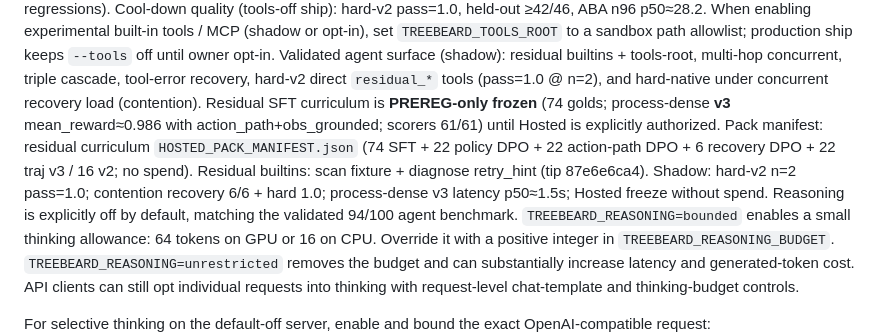
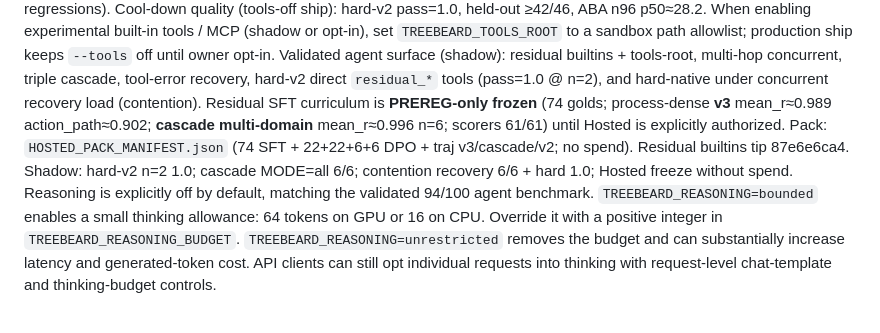
Before and after one commit to newjordan/treebeard, a Markdown page: README.md, the part around the change. Rendered like a GitHub page.

Commit message:
docs: cascade multi-domain RL pack + action_path 0.902
HOSTED_PACK notes for cascade traj/DPO; PREREG_ONLY no spend.

```diff
--- a/README.md
+++ b/README.md
@@ -127,8 +127,8 @@ When enabling experimental built-in tools / MCP (shadow or opt-in), set
 builtins + tools-root, multi-hop concurrent, triple cascade, tool-error recovery,
 hard-v2 direct `residual_*` tools (pass=1.0 @ n=2), and hard-native under
 concurrent recovery load (contention). Residual SFT curriculum is
-**PREREG-only frozen** (74 golds; process-dense **v3** mean_reward≈0.986 with action_path+obs_grounded; scorers 61/61) until Hosted is
-explicitly authorized. Pack manifest: residual curriculum `HOSTED_PACK_MANIFEST.json` (74 SFT + 22 policy DPO + 22 action-path DPO + 6 recovery DPO + 22 traj v3 / 16 v2; no spend). Residual builtins: scan fixture + diagnose retry_hint (tip 87e6e6ca4). Shadow: hard-v2 n=2 pass=1.0; contention recovery 6/6 + hard 1.0; process-dense v3 latency p50≈1.5s; Hosted freeze without spend. Reasoning
+**PREREG-only frozen** (74 golds; process-dense **v3** mean_r≈0.989 action_path≈0.902; **cascade multi-domain** mean_r≈0.996 n=6; scorers 61/61) until Hosted is
+explicitly authorized. Pack: `HOSTED_PACK_MANIFEST.json` (74 SFT + 22+22+6+6 DPO + traj v3/cascade/v2; no spend). Residual builtins tip 87e6e6ca4. Shadow: hard-v2 n=2 1.0; cascade MODE=all 6/6; contention recovery 6/6 + hard 1.0; Hosted freeze without spend. Reasoning
 is explicitly off by default, matching the validated 94/100 agent
 benchmark. `TREEBEARD_REASONING=bounded` enables a small thinking allowance:
 64 tokens on GPU or 16 on CPU. Override it with a positive integer in
```
